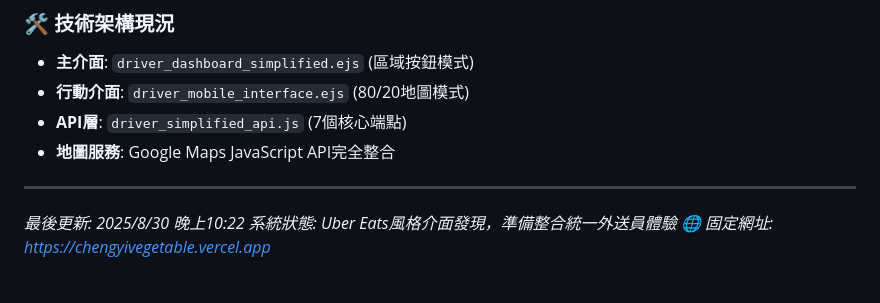
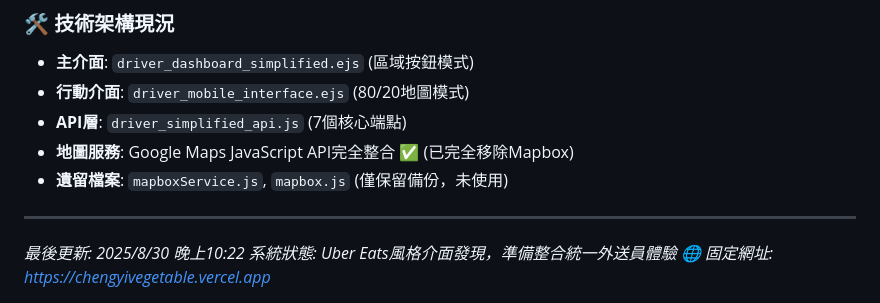
Before and after one commit to wanwangiao/huang-trading-system, a Markdown page: CLAUDE.md, the part around the change. GitHub-like rendering.

Commit message:
📱 外送員介面架構更新與Mapbox移除確認
### 🔍 架構現況更新
- 確認外送員系統100%使用Google Maps
- 記錄Uber Eats風格介面 driver_mobile_interface.ejs
- 標記mapboxService.js為遺留備份檔案 (未使用)

### 🎯 待整合功能
- 訂單鎖定系統 (30秒保留機制)
- 統一訂單池替代區域按鈕
- 跨區選擇和視覺優化
- 介面統一以80/20地圖模式為主

🤖 Generated with [Claude Code](https://claude.ai/code)

Co-Authored-By: Claude <noreply@anthropic.com>

```diff
--- a/CLAUDE.md
+++ b/CLAUDE.md
@@ -295,7 +295,8 @@ GET  /api/driver/stats              - 外送員統計
 - **主介面**: `driver_dashboard_simplified.ejs` (區域按鈕模式)
 - **行動介面**: `driver_mobile_interface.ejs` (80/20地圖模式)
 - **API層**: `driver_simplified_api.js` (7個核心端點)
-- **地圖服務**: Google Maps JavaScript API完全整合
+- **地圖服務**: Google Maps JavaScript API完全整合 ✅ (已完全移除Mapbox)
+- **遺留檔案**: `mapboxService.js`, `mapbox.js` (僅保留備份，未使用)
 
 ---
 *最後更新: 2025/8/30 晚上10:22*
```
